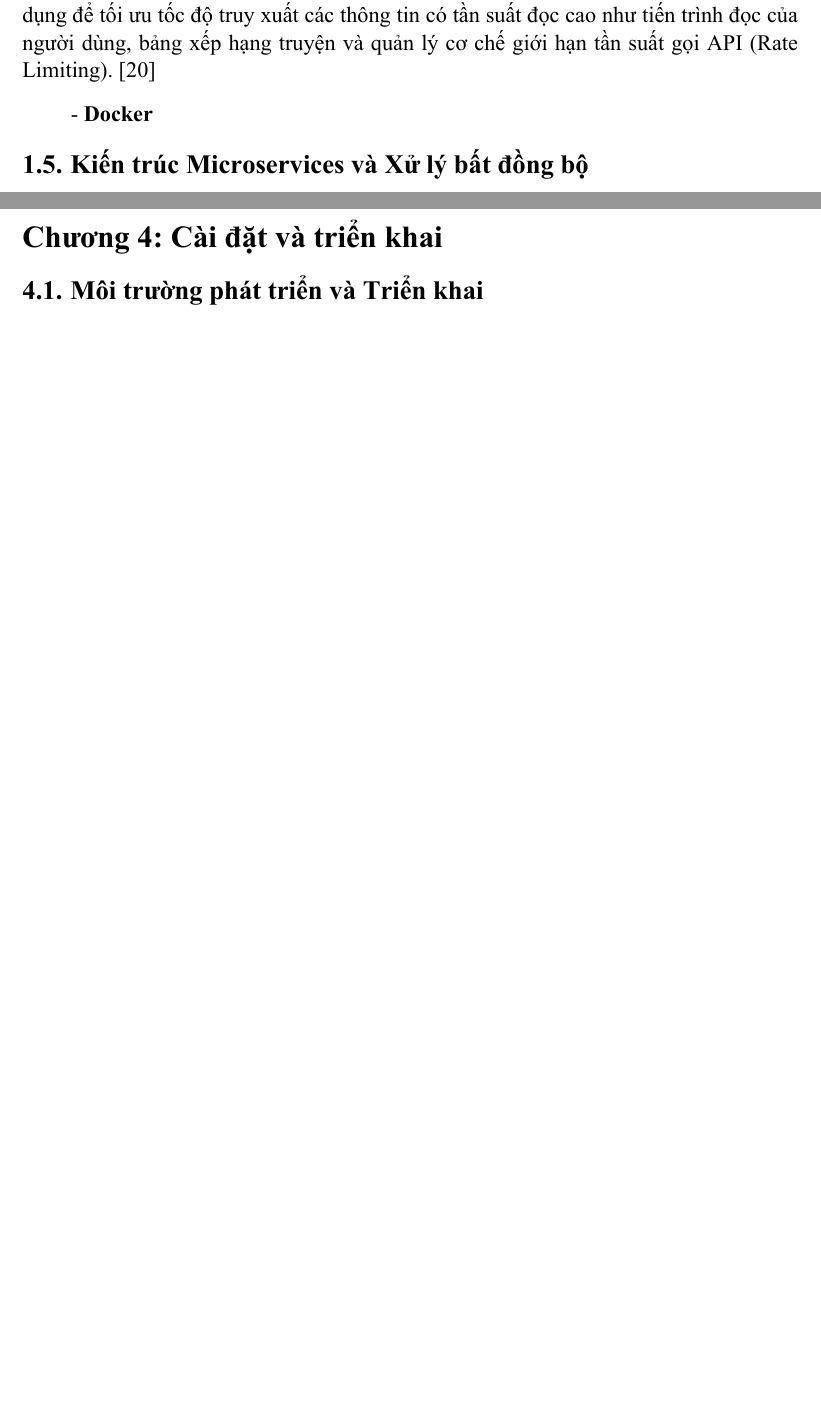
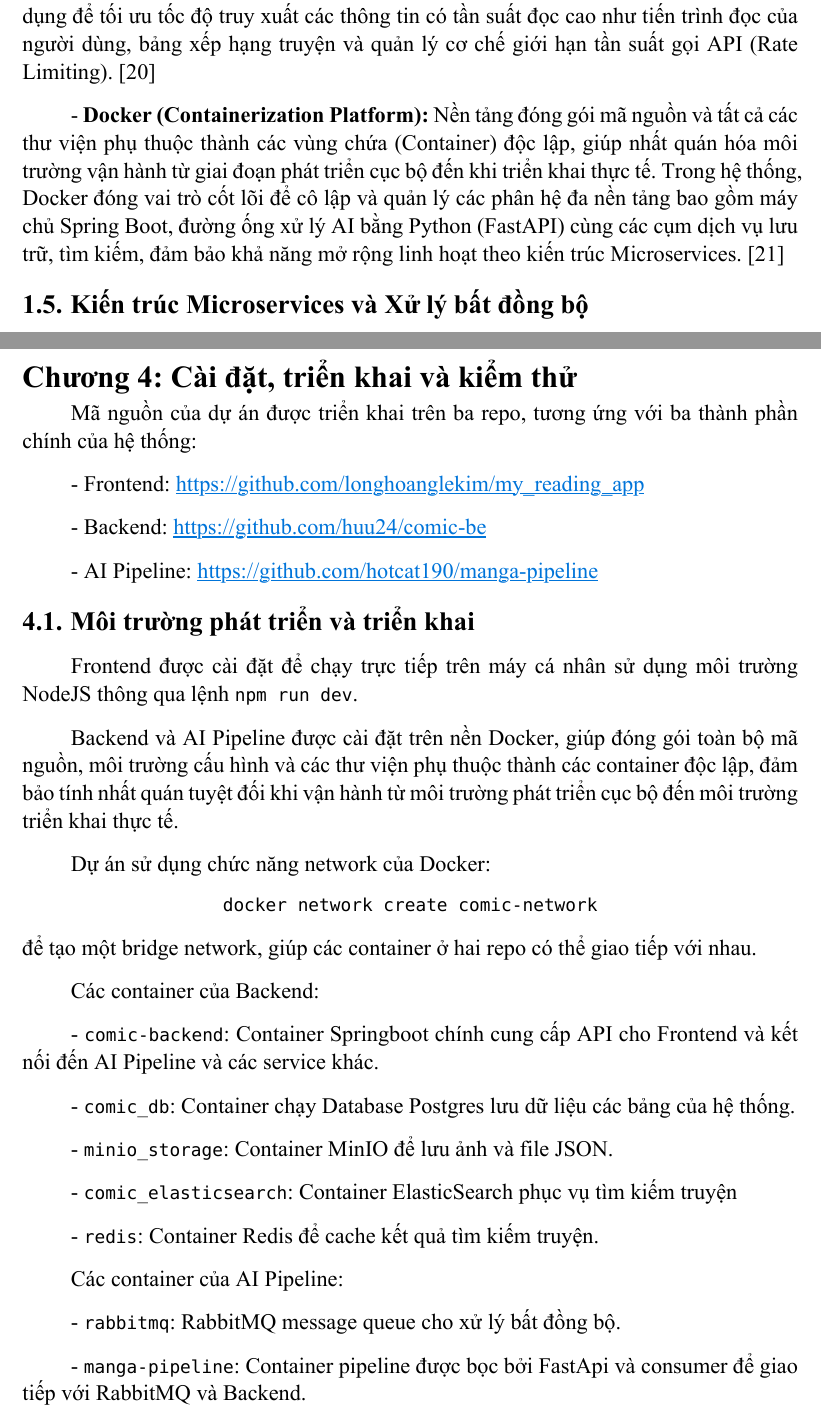
Before and after one commit to hotcat190/BaoCaoDuAn, a Typst document (main.typ, which reads contents/chuong1.typ, contents/chuong4.typ): two parts of pages 20 and 74 of 76 before the commit and two parts of pages 20 and 74 of 77 after it, joined at a grey line, cut so that both start at the same text, the shorter picture padded with empty space. Compiled offline with Typst 0.15.

Commit message:
update noi dung chuong 4

```diff
--- a/contents/chuong1.typ
+++ b/contents/chuong1.typ
@@ -125,7 +125,7 @@ Thay vì sử dụng các công cụ dịch thuật theo từng dòng thô sơ,
 
 \- *Spring Boot (Core Backend Service):* Nền tảng vững chắc quản trị toàn bộ logic nghiệp vụ hệ thống, quản lý người dùng, phân quyền bảo mật (JWT) và điều phối giao tiếp dữ liệu. Hệ sinh thái mạnh mẽ của Spring giúp đảm bảo tính toàn vẹn dữ liệu ở các luồng nghiệp vụ phức tạp. @springboot
 
-\- *FastAPI (AI Engine Service):* Framework Python có hiệu năng cao, xây dựng trên nền tảng ASGI, hỗ trợ native cơ chế bất đồng bộ (`async/await`). FastAPI đóng vai trò làm cổng giao tiếp API cho các mô hình máy học (OCR, LaMa), giúp giảm thiểu tối đa overhead khi truyền tải dữ liệu hình ảnh nhị phân dung lượng lớn. @fastapi
+\- *FastAPI (AI Engine Service):* Framework Python có hiệu năng cao, xây dựng trên nền tảng ASGI, hỗ trợ native cơ chế bất đồng bộ (`async/await`). FastAPI đóng vai trò làm cổng giao tiếp giữa Core Backend và AI Pipeline. @fastapi
 
 \- *PostgreSQL (Relational Database):* Hệ quản trị cơ sở dữ liệu quan hệ được chọn để lưu trữ các thông tin có tính cấu trúc chặt chẽ như tài khoản người dùng, cấu trúc phân cấp Truyện - Chương, lịch sử đọc truyện và hệ thống cấu hình. @postgresql
 
@@ -135,7 +135,7 @@ Thay vì sử dụng các công cụ dịch thuật theo từng dòng thô sơ,
 
 \- *Redis (High-Speed Caching):* Lớp lưu trữ dữ liệu trên bộ nhớ RAM, được sử dụng để tối ưu tốc độ truy xuất các thông tin có tần suất đọc cao như tiến trình đọc của người dùng, bảng xếp hạng truyện và quản lý cơ chế giới hạn tần suất gọi API (Rate Limiting). @redis
 
-\- *Docker*
+\- *Docker (Containerization Platform):* Nền tảng đóng gói mã nguồn và tất cả các thư viện phụ thuộc thành các vùng chứa (Container) độc lập, giúp nhất quán hóa môi trường vận hành từ giai đoạn phát triển cục bộ đến khi triển khai thực tế. Trong hệ thống, Docker đóng vai trò cốt lõi để cô lập và quản lý các phân hệ đa nền tảng bao gồm máy chủ Spring Boot, đường ống xử lý AI bằng Python (FastAPI) cùng các cụm dịch vụ lưu trữ, tìm kiếm, đảm bảo khả năng mở rộng linh hoạt theo kiến trúc Microservices. @docker
 
 //1.5.
 == Kiến trúc Microservices và Xử lý bất đồng bộ
--- a/contents/chuong4.typ
+++ b/contents/chuong4.typ
@@ -1,7 +1,44 @@
-#heading(level: 1, numbering: none)[Chương 4: Cài đặt và triển khai]
+#heading(level: 1, numbering: none)[Chương 4: Cài đặt, triển khai và kiểm thử]
 
 #counter(heading).update(4)
 
-== Môi trường phát triển và Triển khai
+Mã nguồn của dự án được triển khai trên ba repo, tương ứng với ba thành phần chính của hệ thống:
 
-== Xây dựng AI Service
+#[
+  #show link: set text(fill: blue)
+  \- Frontend: https://github.com/longhoanglekim/my_reading_app
+
+  \- Backend: https://github.com/huu24/comic-be
+
+  \- AI Pipeline: https://github.com/hotcat190/manga-pipeline
+]
+
+
+== Môi trường phát triển và triển khai
+Frontend được cài đặt để chạy trực tiếp trên máy cá nhân sử dụng môi trường NodeJS thông qua lệnh `npm run dev`.
+
+Backend và AI Pipeline được cài đặt trên nền Docker, giúp đóng gói toàn bộ mã nguồn, môi trường cấu hình và các thư viện phụ thuộc thành các container độc lập, đảm bảo tính nhất quán tuyệt đối khi vận hành từ môi trường phát triển cục bộ đến môi trường triển khai thực tế.
+
+Dự án sử dụng chức năng network của Docker:
+
+#align(center)[`docker network create comic-network`]
+#[#set par(first-line-indent: 0cm)
+để tạo một bridge network, giúp các container ở hai repo có thể giao tiếp với nhau.
+]
+Các container của Backend:
+
+\- `comic-backend`: Container Springboot chính cung cấp API cho Frontend và kết nối đến AI Pipeline và các service khác.
+
+\- `comic_db`: Container chạy Database Postgres lưu dữ liệu các bảng của hệ thống.
+
+\- `minio_storage`: Container MinIO để lưu ảnh và file JSON.
+
+\- `comic_elasticsearch`: Container ElasticSearch phục vụ tìm kiếm truyện
+
+\- `redis`: Container Redis để cache kết quả tìm kiếm truyện.
+
+Các container của AI Pipeline:
+
+\- `rabbitmq`: RabbitMQ message queue cho xử lý bất đồng bộ.
+
+\- `manga-pipeline`: Container pipeline được bọc bởi FastApi và consumer để giao tiếp với RabbitMQ và Backend.
@@ -11,0 +59 @@
+\- `src`: lưu toàn bộ mã nguồn.
```
Also changed, not shown: bibliography.yml (+7 -0 lines), contents/chuong2.typ (+1 -1 lines), contents/chuong3.typ (+2 -2 lines), contents/mo_dau.typ (+5 -7 lines), contents/chuong1.typ (2 more changed lines), contents/chuong4.typ (36 more changed lines).
